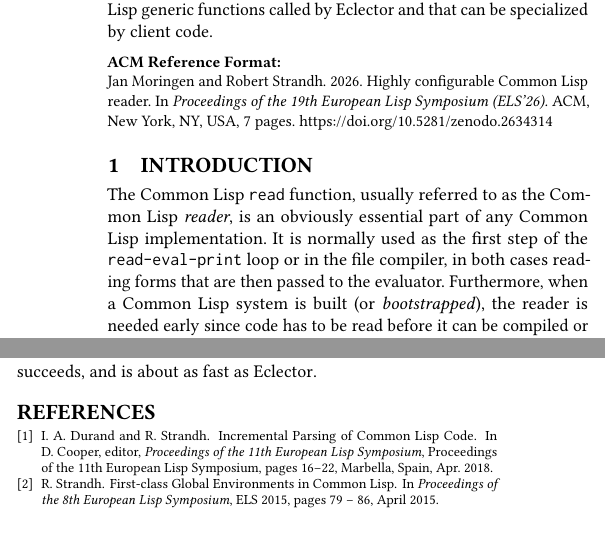
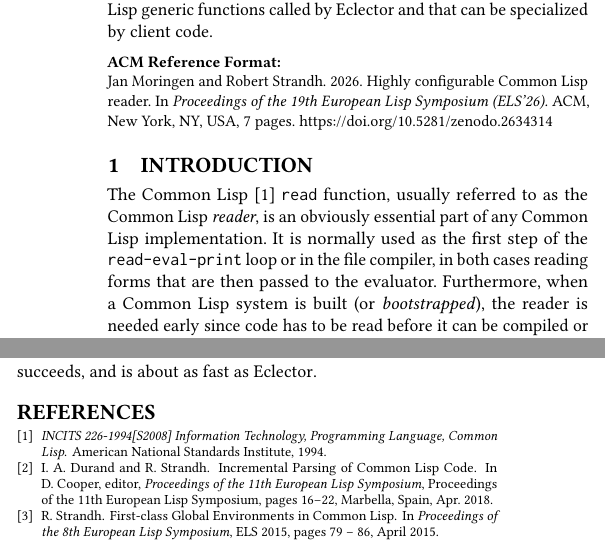
Before and after one commit to s-expressionists/Eclector-paper, a LaTeX paper (eclector.tex, which reads sec-introduction.tex): two parts of the columns of pages 1 and 7 of 7, joined at a grey line, cut so that both start at the same text. Compiled offline with pdfLaTeX.

Commit message:
Cite Cmomon Lisp standard.

```diff
--- a/sec-introduction.tex
+++ b/sec-introduction.tex
@@ -1,6 +1,7 @@
 \section{Introduction}
 
-The \cl{} \texttt{read} function, usually referred to as the \cl{}
+The \cl{} \cite{ansi:common:lisp}
+\texttt{read} function, usually referred to as the \cl{}
 \emph{reader}, is an obviously essential part of any \cl{}
 implementation.  It is normally used as the first step of the
 \texttt{read-eval-print} loop or in the file compiler, in both cases
```
